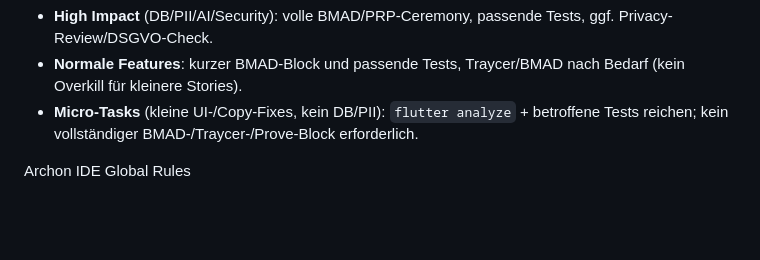
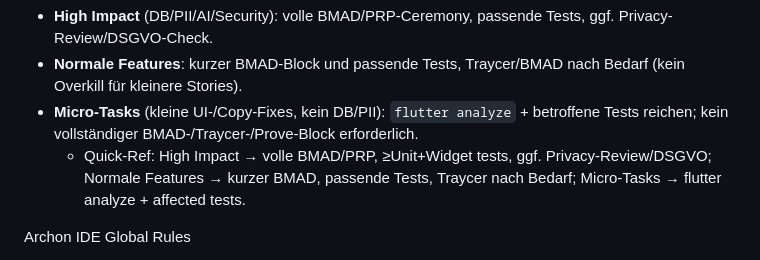
Before and after one commit to luvi-team/luvi-app, a Markdown page: AGENTS.md, the part around the change. Rendered like a GitHub page; blank space fills up the shorter version.

Commit message:
chore: update agents governance and tech stack docs

```diff
--- a/AGENTS.md
+++ b/AGENTS.md
@@ -70,6 +70,7 @@ Work-Modes (informell, für Codex)
 - **High Impact** (DB/PII/AI/Security): volle BMAD/PRP-Ceremony, passende Tests, ggf. Privacy-Review/DSGVO-Check.
 - **Normale Features**: kurzer BMAD-Block und passende Tests, Traycer/BMAD nach Bedarf (kein Overkill für kleinere Stories).
 - **Micro-Tasks** (kleine UI-/Copy-Fixes, kein DB/PII): `flutter analyze` + betroffene Tests reichen; kein vollständiger BMAD-/Traycer-/Prove-Block erforderlich.
+  - Quick-Ref: High Impact → volle BMAD/PRP, ≥Unit+Widget tests, ggf. Privacy-Review/DSGVO; Normale Features → kurzer BMAD, passende Tests, Traycer nach Bedarf; Micro-Tasks → flutter analyze + affected tests.
 
 Archon IDE Global Rules
 - MCP-Server prüfen; Archon als Primärsystem nutzen.
```
Also changed, not shown: docs/engineering/tech-stack.md (+1 -1 lines).
